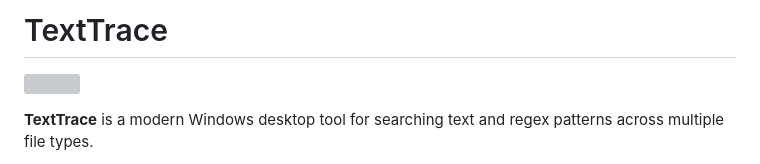
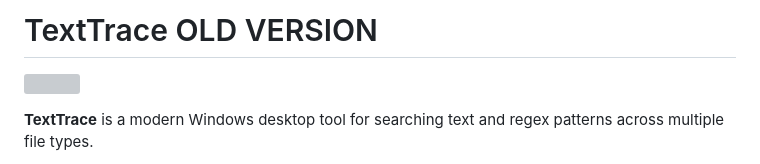
Before and after one commit to fardinbarashi/psGuiTextTrace, a Markdown page: OLD-versions/README.md, the part around the change. GitHub-like rendering; grey boxes are pictures that could not be loaded.

```diff
--- a/OLD-versions/README.md
+++ b/OLD-versions/README.md
@@ -1,4 +1,4 @@
-# TextTrace
+# TextTrace OLD VERSION
 ![](Assets/texttracelogo.png)
 
 
```
